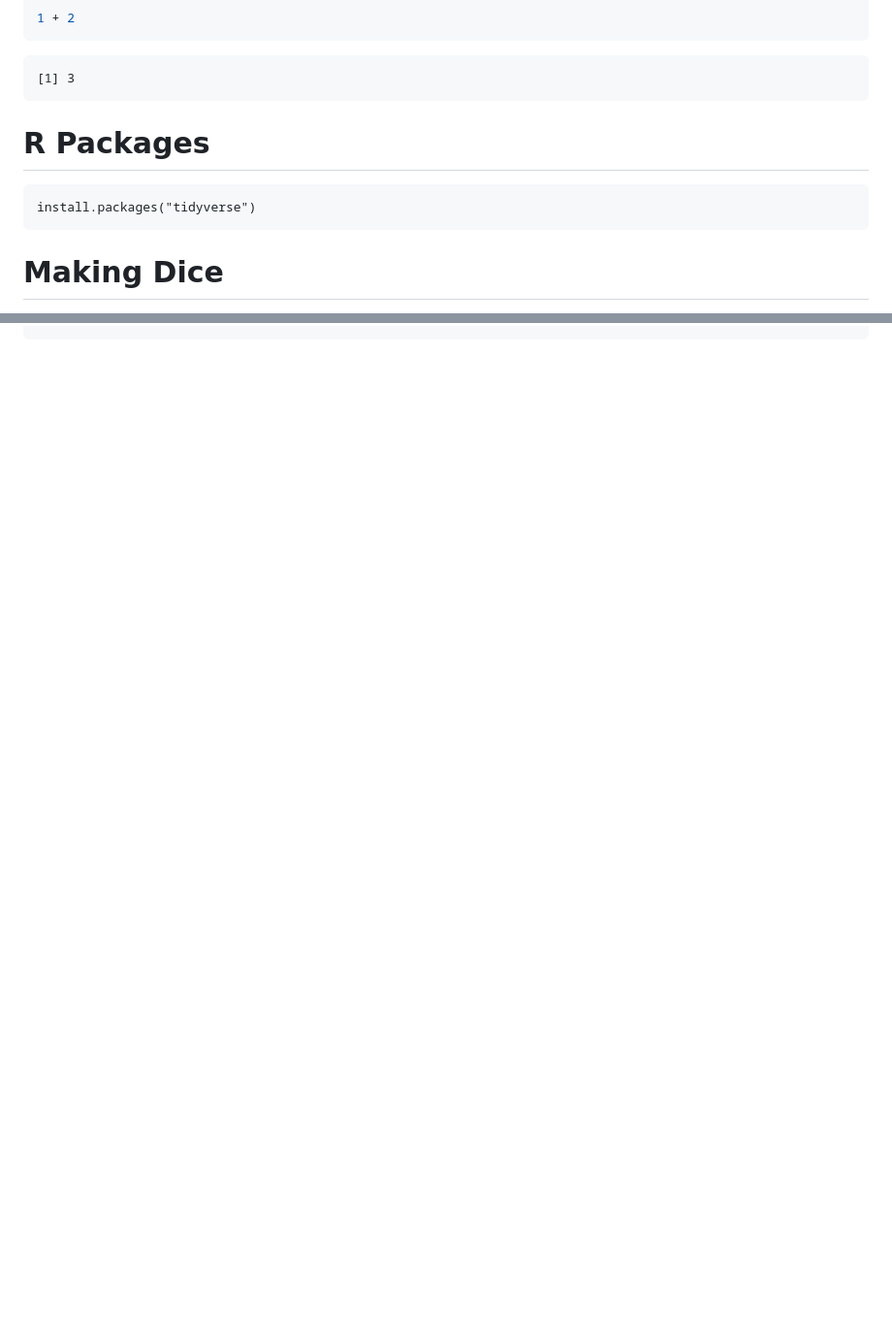
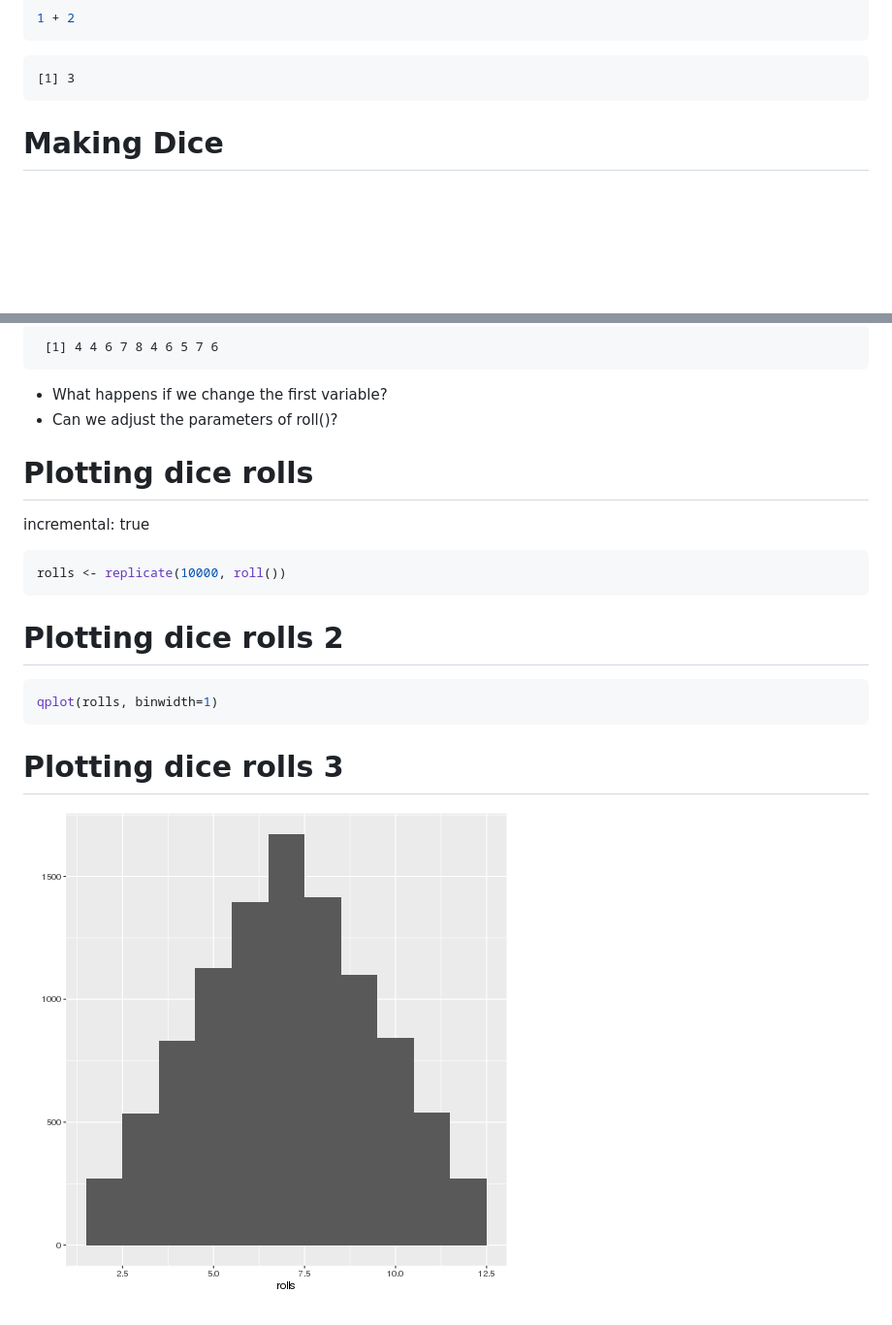
Before and after one commit to jbfink/2019-Access-R-Class, a Markdown page: test-slides.Rmd.md, 2 parts joined by grey strips. Shown: that part at 97% size. Drawn GitHub-style; pictures changed too: test-slides.Rmd-figure/unnamed-chunk-13-1.png (added); blank space fills up the shorter version.

````diff
--- a/test-slides.Rmd.md
+++ b/test-slides.Rmd.md
@@ -51,11 +51,6 @@ incremental: true
 [1] 3
 ```
 
-R Packages
-========================================================
-```
-install.packages("tidyverse")
-```
 
 Making Dice
 ========================================================
@@ -141,0 +184,26 @@ roll()
+```
+ [1] 4 4 6 7 8 4 6 5 7 6
+```
+- What happens if we change the first variable?
+- Can we adjust the parameters of roll()?
+
+Plotting dice rolls
+========================================================
+incremental: true
+
+
+```r
+rolls <- replicate(10000, roll())
+```
+
+Plotting dice rolls 2
+========================================================
+
+
+```r
+qplot(rolls, binwidth=1)
+```
+
+Plotting dice rolls 3
+========================================================
+![plot of chunk unnamed-chunk-13](test-slides.Rmd-figure/unnamed-chunk-13-1.png)
````
Also changed, not shown: other parts of test-slides.Rmd.md (+51 -4 lines), test-slides.Rmd-figure/unnamed-chunk-11-1.png (added), test-slides.Rmd-figure/unnamed-chunk-12-1.png (added), test-slides.Rmd-figure/unnamed-chunk-8-1.png (added), test-slides.Rmd-figure/unnamed-chunk-9-1.png (added), 1 other file.
